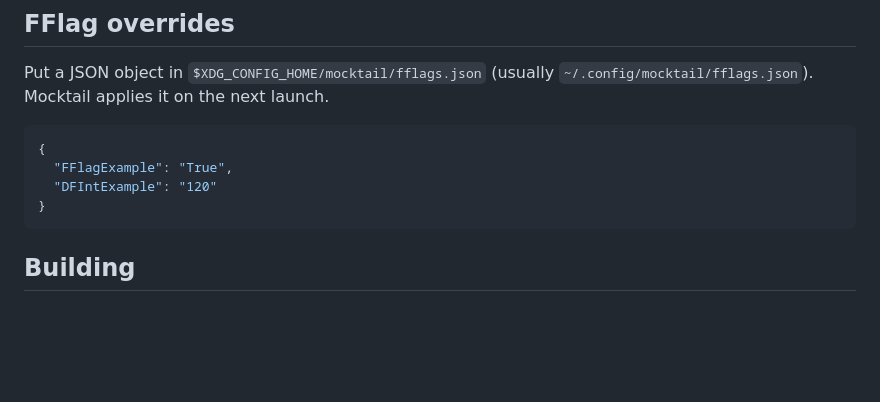
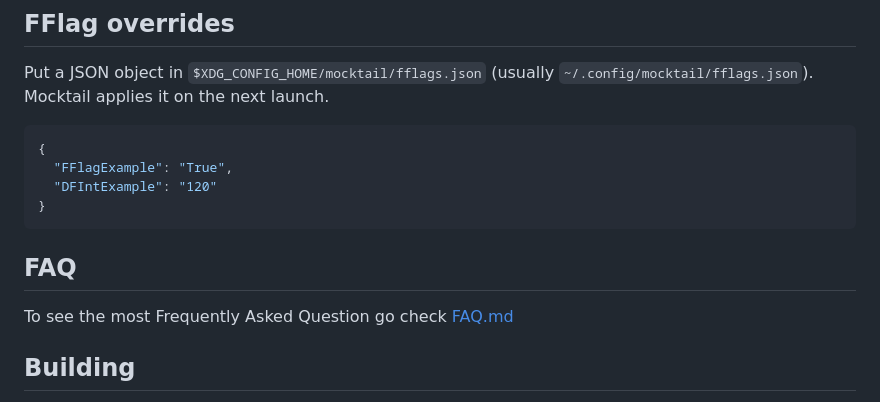
Before and after one commit to Qazcto7/mocktail, a Markdown page: README.md, the part around the change. GitHub-like rendering; blank space fills up the shorter version.

````diff
--- a/README.md
+++ b/README.md
@@ -112,6 +112,10 @@ Put a JSON object in `$XDG_CONFIG_HOME/mocktail/fflags.json` (usually
   "DFIntExample": "120"
 }
 ```
+## FAQ
+
+To see the most Frequently Asked Question go check [FAQ.md](FAQ.md)
+
 
 ## Building
 
````
Also changed, not shown: FAQ.md (added, +20 -0 lines).
